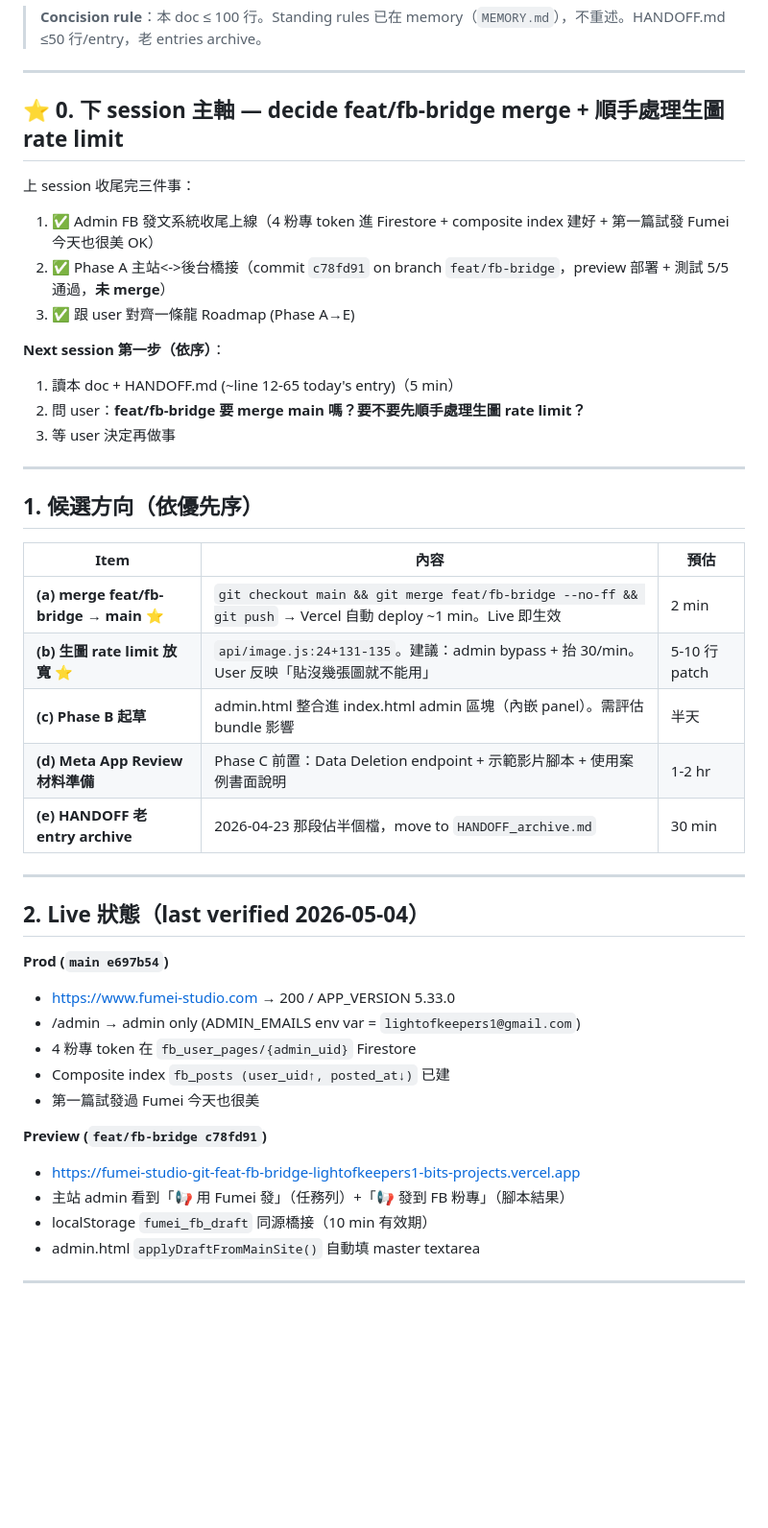
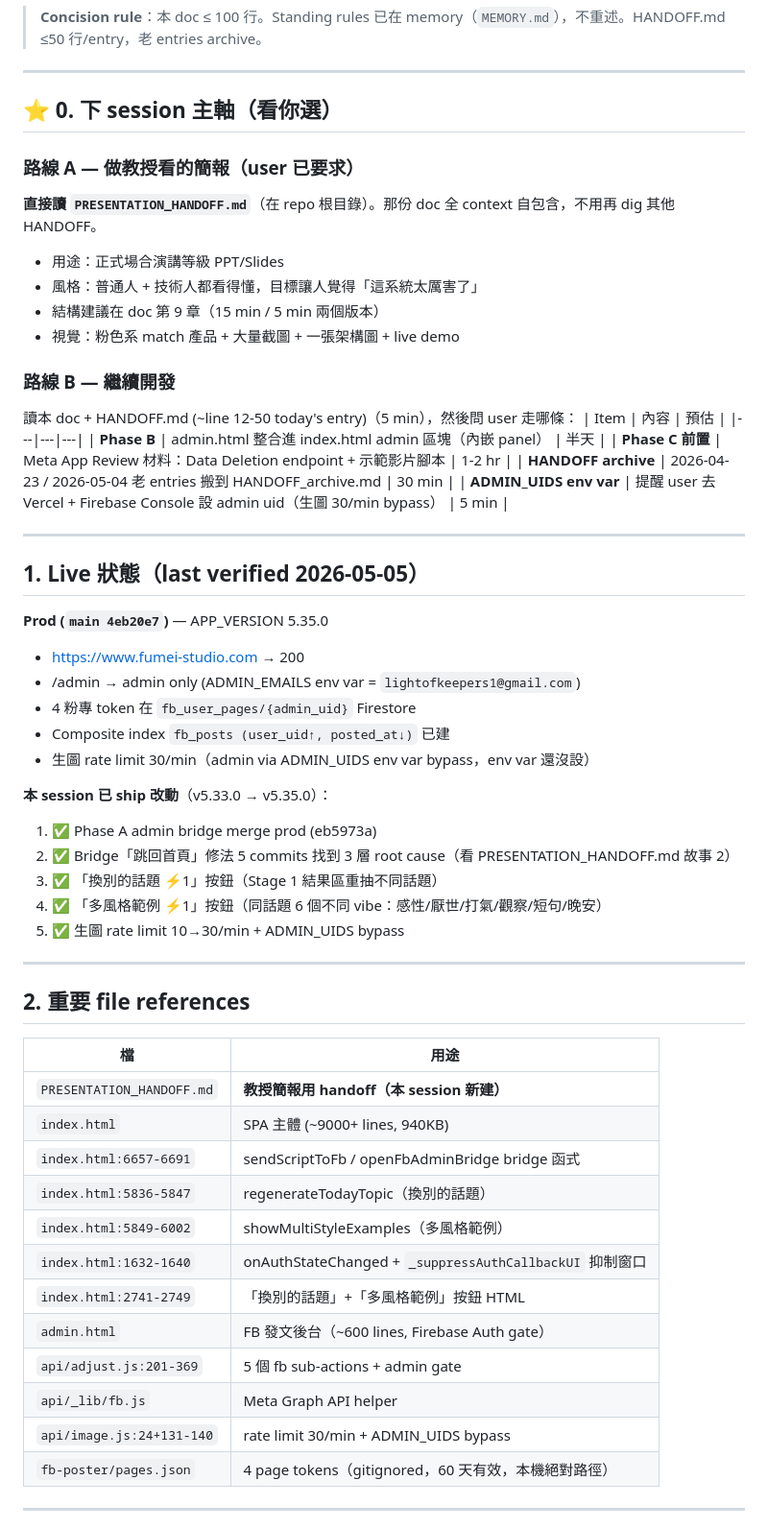
Before and after one commit to lightofkeepers1-bit/fumei-studio, a Markdown page: HANDOFF_PROMPT.md, the part around one of its changes. Shown at 96% size. Drawn GitHub-style; blank space fills up the shorter version.

```diff
--- a/HANDOFF_PROMPT.md
+++ b/HANDOFF_PROMPT.md
@@ -6,46 +6,60 @@
 
 ---
 
-## ⭐ 0. 下 session 主軸 — **decide feat/fb-bridge merge + 順手處理生圖 rate limit**
+## ⭐ 0. 下 session 主軸（看你選）
 
-上 session 收尾完三件事：
-1. ✅ Admin FB 發文系統收尾上線（4 粉專 token 進 Firestore + composite index 建好 + 第一篇試發 Fumei 今天也很美 OK）
-2. ✅ Phase A 主站<->後台橋接（commit `c78fd91` on branch `feat/fb-bridge`，preview 部署 + 測試 5/5 通過，**未 merge**）
-3. ✅ 跟 user 對齊一條龍 Roadmap (Phase A→E)
+### 路線 A — 做教授看的簡報（user 已要求）
+**直接讀 `PRESENTATION_HANDOFF.md`**（在 repo 根目錄）。那份 doc 全 context 自包含，不用再 dig 其他 HANDOFF。
+- 用途：正式場合演講等級 PPT/Slides
+- 風格：普通人 + 技術人都看得懂，目標讓人覺得「這系統太厲害了」
+- 結構建議在 doc 第 9 章（15 min / 5 min 兩個版本）
+- 視覺：粉色系 match 產品 + 大量截圖 + 一張架構圖 + live demo
 
-**Next session 第一步（依序）**：
-1. 讀本 doc + HANDOFF.md (~line 12-65 today's entry)（5 min）
-2. 問 user：**feat/fb-bridge 要 merge main 嗎？要不要先順手處理生圖 rate limit？**
-3. 等 user 決定再做事
+### 路線 B — 繼續開發
+讀本 doc + HANDOFF.md (~line 12-50 today's entry)（5 min），然後問 user 走哪條：
+| Item | 內容 | 預估 |
+|---|---|---|
+| **Phase B** | admin.html 整合進 index.html admin 區塊（內嵌 panel） | 半天 |
+| **Phase C 前置** | Meta App Review 材料：Data Deletion endpoint + 示範影片腳本 | 1-2 hr |
+| **HANDOFF archive** | 2026-04-23 / 2026-05-04 老 entries 搬到 HANDOFF_archive.md | 30 min |
+| **ADMIN_UIDS env var** | 提醒 user 去 Vercel + Firebase Console 設 admin uid（生圖 30/min bypass） | 5 min |
 
 ---
 
-## 1. 候選方向（依優先序）
+## 1. Live 狀態（last verified 2026-05-05）
 
-| Item | 內容 | 預估 |
-|---|---|---|
-| **(a) merge feat/fb-bridge → main** ⭐ | `git checkout main && git merge feat/fb-bridge --no-ff && git push` → Vercel 自動 deploy ~1 min。Live 即生效 | 2 min |
-| **(b) 生圖 rate limit 放寬** ⭐ | `api/image.js:24+131-135`。建議：admin bypass + 抬 30/min。User 反映「貼沒幾張圖就不能用」 | 5-10 行 patch |
-| **(c) Phase B 起草** | admin.html 整合進 index.html admin 區塊（內嵌 panel）。需評估 bundle 影響 | 半天 |
-| **(d) Meta App Review 材料準備** | Phase C 前置：Data Deletion endpoint + 示範影片腳本 + 使用案例書面說明 | 1-2 hr |
-| **(e) HANDOFF 老 entry archive** | 2026-04-23 那段佔半個檔，move to `HANDOFF_archive.md` | 30 min |
+**Prod (`main 4eb20e7`)** — APP_VERSION 5.35.0
+- https://www.fumei-studio.com → 200
+- /admin → admin only (ADMIN_EMAILS env var = `lightofkeepers1@gmail.com`)
+- 4 粉專 token 在 `fb_user_pages/{admin_uid}` Firestore
+- Composite index `fb_posts (user_uid↑, posted_at↓)` 已建
+- 生圖 rate limit 30/min（admin via ADMIN_UIDS env var bypass，env var 還沒設）
+
+**本 session 已 ship 改動**（v5.33.0 → v5.35.0）：
+1. ✅ Phase A admin bridge merge prod (eb5973a)
+2. ✅ Bridge「跳回首頁」修法 5 commits 找到 3 層 root cause（看 PRESENTATION_HANDOFF.md 故事 2）
+3. ✅ 「換別的話題 ⚡1」按鈕（Stage 1 結果區重抽不同話題）
+4. ✅ 「多風格範例 ⚡1」按鈕（同話題 6 個不同 vibe：感性/厭世/打氣/觀察/短句/晚安）
+5. ✅ 生圖 rate limit 10→30/min + ADMIN_UIDS bypass
 
 ---
 
-## 2. Live 狀態（last verified 2026-05-04）
+## 2. 重要 file references
 
-**Prod (`main e697b54`)**
-- https://www.fumei-studio.com → 200 / APP_VERSION 5.33.0
-- /admin → admin only (ADMIN_EMAILS env var = `lightofkeepers1@gmail.com`)
-- 4 粉專 token 在 `fb_user_pages/{admin_uid}` Firestore
-- Composite index `fb_posts (user_uid↑, posted_at↓)` 已建
-- 第一篇試發過 Fumei 今天也很美
-
-**Preview (`feat/fb-bridge c78fd91`)**
-- https://fumei-studio-git-feat-fb-bridge-lightofkeepers1-bits-projects.vercel.app
-- 主站 admin 看到「📢 用 Fumei 發」（任務列）+「📢 發到 FB 粉專」（腳本結果）
-- localStorage `fumei_fb_draft` 同源橋接（10 min 有效期）
-- admin.html `applyDraftFromMainSite()` 自動填 master textarea
+| 檔 | 用途 |
+|---|---|
+| `PRESENTATION_HANDOFF.md` | **教授簡報用 handoff（本 session 新建）** |
+| `index.html` | SPA 主體 (~9000+ lines, 940KB) |
+| `index.html:6657-6691` | sendScriptToFb / openFbAdminBridge bridge 函式 |
+| `index.html:5836-5847` | regenerateTodayTopic（換別的話題） |
+| `index.html:5849-6002` | showMultiStyleExamples（多風格範例） |
+| `index.html:1632-1640` | onAuthStateChanged + `_suppressAuthCallbackUI` 抑制窗口 |
+| `index.html:2741-2749` | 「換別的話題」+「多風格範例」按鈕 HTML |
+| `admin.html` | FB 發文後台（~600 lines, Firebase Auth gate） |
+| `api/adjust.js:201-369` | 5 個 fb sub-actions + admin gate |
+| `api/_lib/fb.js` | Meta Graph API helper |
+| `api/image.js:24+131-140` | rate limit 30/min + ADMIN_UIDS bypass |
+| `fb-poster/pages.json` | 4 page tokens（gitignored，60 天有效，本機絕對路徑） |
 
 ---
 
```
Also changed, not shown: other parts of HANDOFF_PROMPT.md (+16 -30 lines), PRESENTATION_HANDOFF.md (added, +246 -0 lines).
